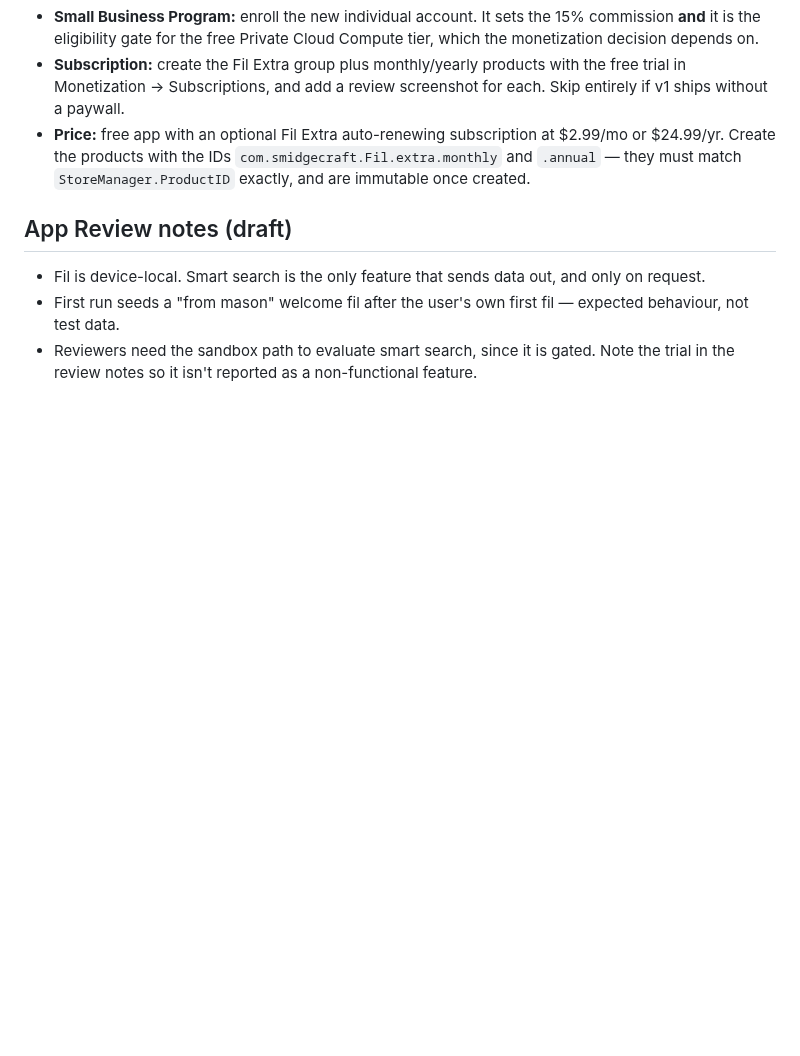
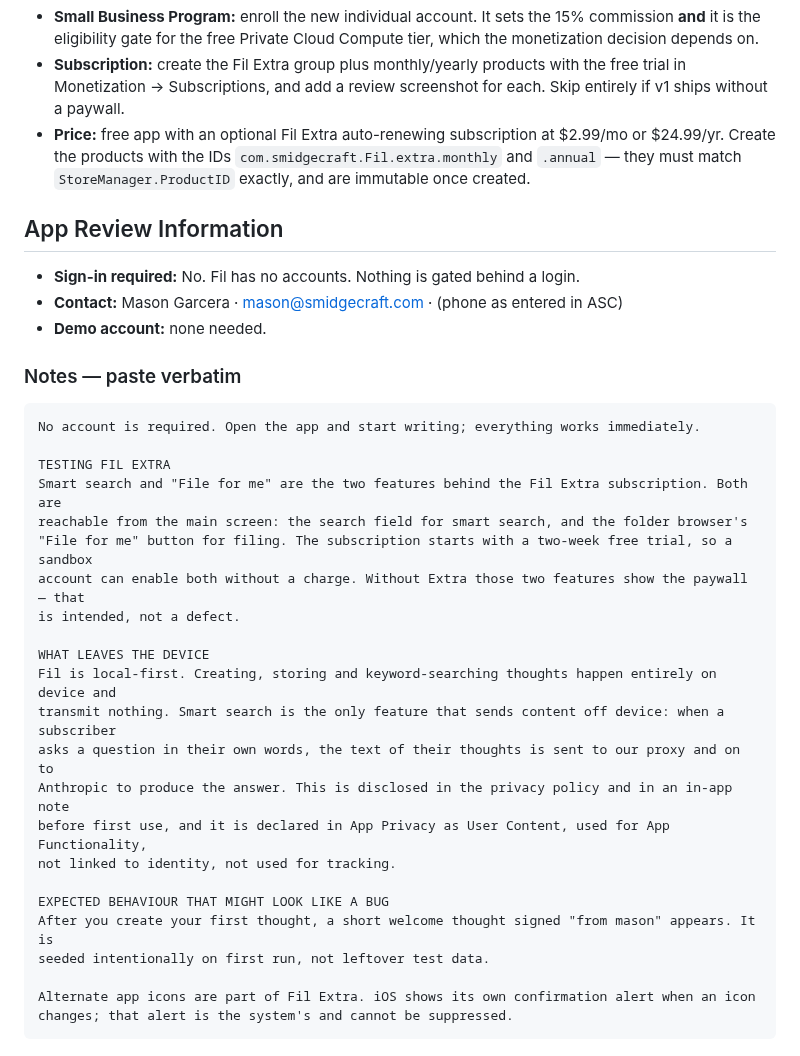
Before and after one commit to mgarcera/Fil, a Markdown page: AppStore/metadata.md, the part around the change. GitHub-like rendering; blank space fills up the shorter version.

Commit message:
Write the App Review section
The draft was a memo to Mason — "reviewers need the sandbox path" — rather than
anything a reviewer could act on. This is written to Apple: where the two gated
features are, that the trial makes them reachable from a sandbox account, and
that the paywall appearing without Extra is intended.

It also states what leaves the device, in the same terms as the App Privacy
declaration, so the two cannot appear to disagree. And it names the two things
most likely to be filed as defects: the seeded "from mason" welcome thought, and
the system alert iOS shows on an icon change, which cannot be suppressed.

Co-Authored-By: Claude Opus 5 (1M context) <noreply@anthropic.com>
Claude-Session: https://claude.ai/code/session_01XqDzz6p7eMygJEjMsFh73N

````diff
--- a/AppStore/metadata.md
+++ b/AppStore/metadata.md
@@ -126,9 +126,36 @@ mason@smidgecraft.com
   $24.99/yr. Create the products with the IDs `com.smidgecraft.Fil.extra.monthly` and
   `.annual` — they must match `StoreManager.ProductID` exactly, and are immutable once created.
 
-## App Review notes (draft)
-- Fil is device-local. Smart search is the only feature that sends data out, and only on request.
-- First run seeds a "from mason" welcome fil after the user's own first fil — expected behaviour,
-  not test data.
-- Reviewers need the sandbox path to evaluate smart search, since it
-  is gated. Note the trial in the review notes so it isn't reported as a non-functional feature.
+## App Review Information
+
+- **Sign-in required:** No. Fil has no accounts. Nothing is gated behind a login.
+- **Contact:** Mason Garcera · mason@smidgecraft.com · (phone as entered in ASC)
+- **Demo account:** none needed.
+
+### Notes — paste verbatim
+
+```
+No account is required. Open the app and start writing; everything works immediately.
+
+TESTING FIL EXTRA
+Smart search and "File for me" are the two features behind the Fil Extra subscription. Both are
+reachable from the main screen: the search field for smart search, and the folder browser's
+"File for me" button for filing. The subscription starts with a two-week free trial, so a sandbox
+account can enable both without a charge. Without Extra those two features show the paywall — that
+is intended, not a defect.
+
+WHAT LEAVES THE DEVICE
+Fil is local-first. Creating, storing and keyword-searching thoughts happen entirely on device and
+transmit nothing. Smart search is the only feature that sends content off device: when a subscriber
+asks a question in their own words, the text of their thoughts is sent to our proxy and on to
+Anthropic to produce the answer. This is disclosed in the privacy policy and in an in-app note
+before first use, and it is declared in App Privacy as User Content, used for App Functionality,
+not linked to identity, not used for tracking.
+
+EXPECTED BEHAVIOUR THAT MIGHT LOOK LIKE A BUG
+After you create your first thought, a short welcome thought signed "from mason" appears. It is
+seeded intentionally on first run, not leftover test data.
+
+Alternate app icons are part of Fil Extra. iOS shows its own confirmation alert when an icon
+changes; that alert is the system's and cannot be suppressed.
+```
````
